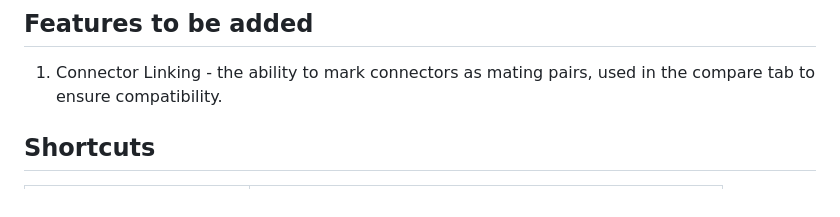
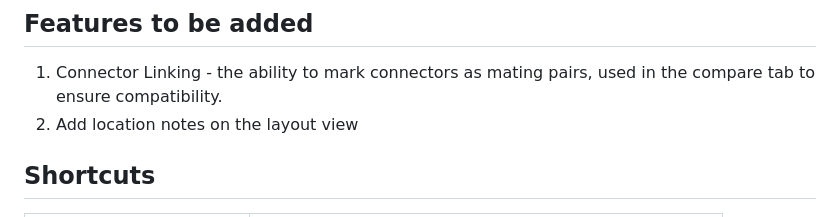
Before and after one commit to cegan09/HarnessPlanner, a Markdown page: README.md, the part around the change. Drawn GitHub-style.

```diff
--- a/README.md
+++ b/README.md
@@ -91,6 +91,7 @@ The connector library and the signal list can also be saved to files of their ow
 
 ## Features to be added
 1. Connector Linking - the ability to mark connectors as mating pairs, used in the compare tab to ensure compatibility.
+2. Add location notes on the layout view
 
 ## Shortcuts
 
```
